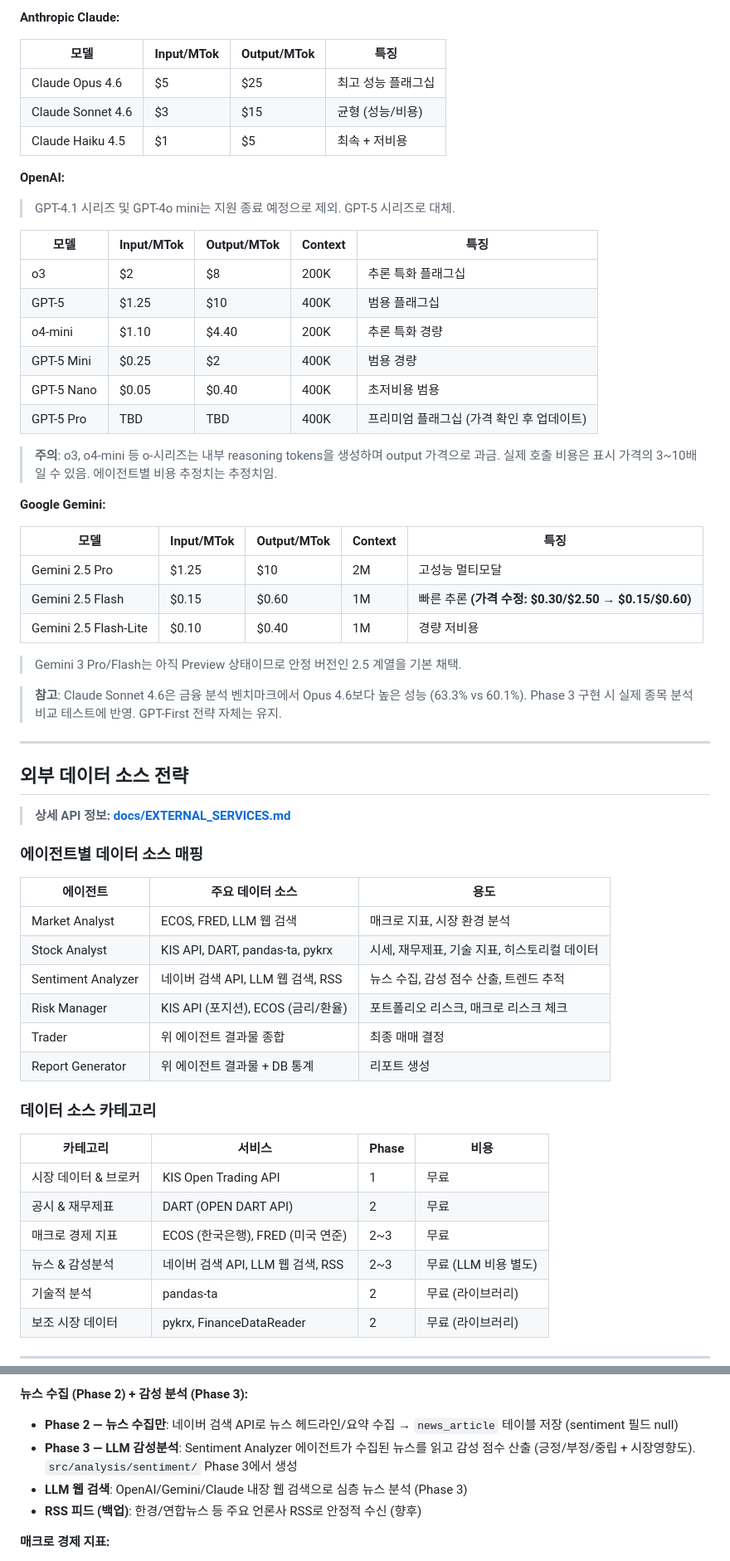
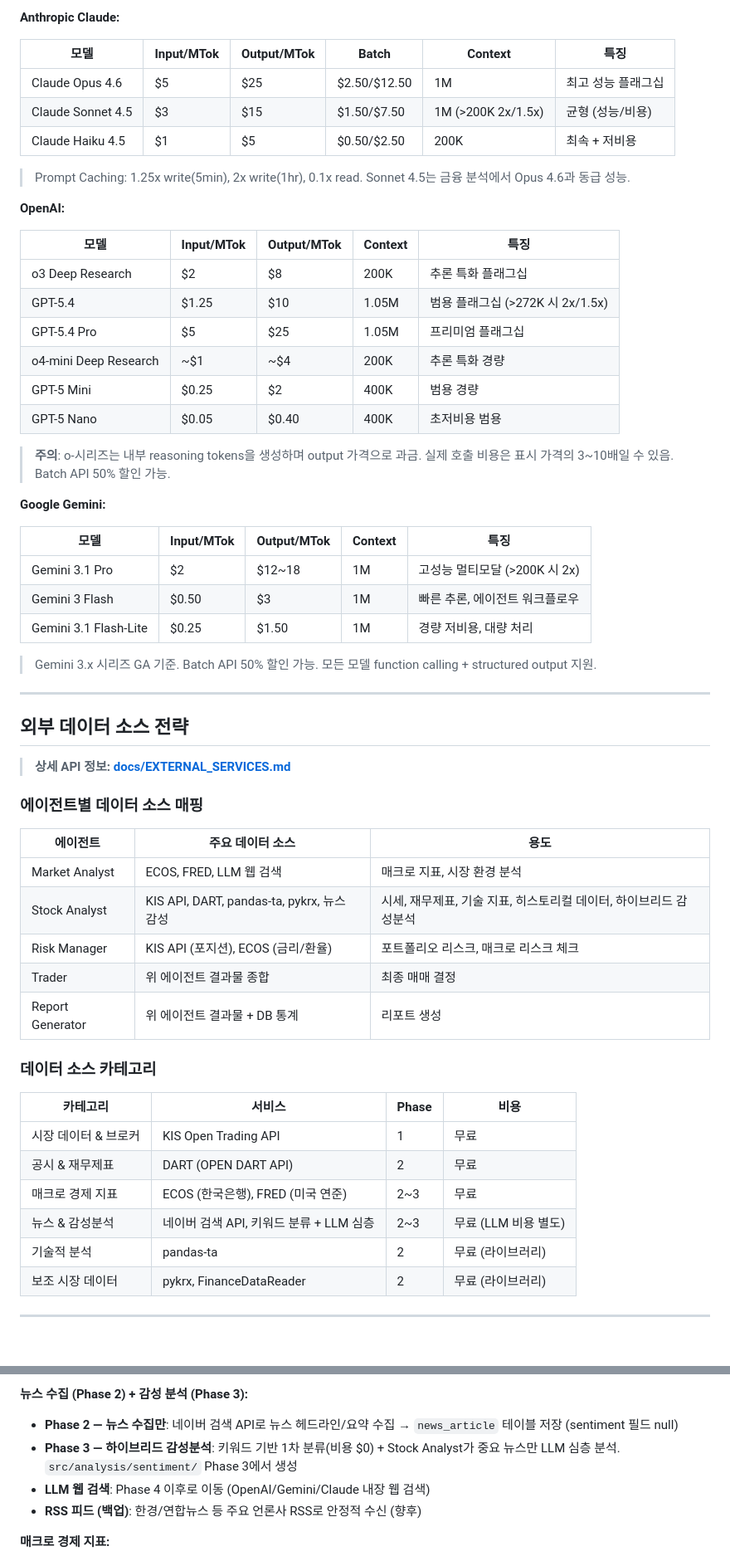
Before and after one commit to junohpark221/stock-trading-agent, a Markdown page: docs/DESIGN.md, 2 parts joined by grey strips. Shown at 83% size. Rendered like a GitHub page; blank space fills up the shorter version.

Commit message:
Phase 3: 계획 수립 및 DESIGN.md 수정

```diff
--- a/docs/DESIGN.md
+++ b/docs/DESIGN.md
@@ -247,40 +248,37 @@ PUT /api/admin/llm/config/trader
 
 **Anthropic Claude:**
 
-| 모델 | Input/MTok | Output/MTok | 특징 |
-|------|-----------|------------|------|
-| Claude Opus 4.6 | $5 | $25 | 최고 성능 플래그십 |
-| Claude Sonnet 4.6 | $3 | $15 | 균형 (성능/비용) |
-| Claude Haiku 4.5 | $1 | $5 | 최속 + 저비용 |
+| 모델 | Input/MTok | Output/MTok | Batch | Context | 특징 |
+|------|-----------|------------|-------|---------|------|
+| Claude Opus 4.6 | $5 | $25 | $2.50/$12.50 | 1M | 최고 성능 플래그십 |
+| Claude Sonnet 4.5 | $3 | $15 | $1.50/$7.50 | 1M (>200K 2x/1.5x) | 균형 (성능/비용) |
+| Claude Haiku 4.5 | $1 | $5 | $0.50/$2.50 | 200K | 최속 + 저비용 |
+
+> Prompt Caching: 1.25x write(5min), 2x write(1hr), 0.1x read. Sonnet 4.5는 금융 분석에서 Opus 4.6과 동급 성능.
 
 **OpenAI:**
-
-> GPT-4.1 시리즈 및 GPT-4o mini는 지원 종료 예정으로 제외. GPT-5 시리즈로 대체.
 
 | 모델 | Input/MTok | Output/MTok | Context | 특징 |
 |------|-----------|------------|---------|------|
-| o3 | $2 | $8 | 200K | 추론 특화 플래그십 |
-| GPT-5 | $1.25 | $10 | 400K | 범용 플래그십 |
-| o4-mini | $1.10 | $4.40 | 200K | 추론 특화 경량 |
+| o3 Deep Research | $2 | $8 | 200K | 추론 특화 플래그십 |
+| GPT-5.4 | $1.25 | $10 | 1.05M | 범용 플래그십 (>272K 시 2x/1.5x) |
+| GPT-5.4 Pro | $5 | $25 | 1.05M | 프리미엄 플래그십 |
+| o4-mini Deep Research | ~$1 | ~$4 | 200K | 추론 특화 경량 |
 | GPT-5 Mini | $0.25 | $2 | 400K | 범용 경량 |
 | GPT-5 Nano | $0.05 | $0.40 | 400K | 초저비용 범용 |
-| GPT-5 Pro | TBD | TBD | 400K | 프리미엄 플래그십 (가격 확인 후 업데이트) |
-
-> **주의**: o3, o4-mini 등 o-시리즈는 내부 reasoning tokens을 생성하며 output 가격으로 과금.
-> 실제 호출 비용은 표시 가격의 3~10배일 수 있음. 에이전트별 비용 추정치는 추정치임.
+
+> **주의**: o-시리즈는 내부 reasoning tokens을 생성하며 output 가격으로 과금.
+> 실제 호출 비용은 표시 가격의 3~10배일 수 있음. Batch API 50% 할인 가능.
 
 **Google Gemini:**
 
 | 모델 | Input/MTok | Output/MTok | Context | 특징 |
 |------|-----------|------------|---------|------|
-| Gemini 2.5 Pro | $1.25 | $10 | 2M | 고성능 멀티모달 |
-| Gemini 2.5 Flash | $0.15 | $0.60 | 1M | 빠른 추론 **(가격 수정: $0.30/$2.50 → $0.15/$0.60)** |
-| Gemini 2.5 Flash-Lite | $0.10 | $0.40 | 1M | 경량 저비용 |
-
-> Gemini 3 Pro/Flash는 아직 Preview 상태이므로 안정 버전인 2.5 계열을 기본 채택.
-
-> **참고**: Claude Sonnet 4.6은 금융 분석 벤치마크에서 Opus 4.6보다 높은 성능 (63.3% vs 60.1%).
-> Phase 3 구현 시 실제 종목 분석 비교 테스트에 반영. GPT-First 전략 자체는 유지.
+| Gemini 3.1 Pro | $2 | $12~18 | 1M | 고성능 멀티모달 (>200K 시 2x) |
+| Gemini 3 Flash | $0.50 | $3 | 1M | 빠른 추론, 에이전트 워크플로우 |
+| Gemini 3.1 Flash-Lite | $0.25 | $1.50 | 1M | 경량 저비용, 대량 처리 |
+
+> Gemini 3.x 시리즈 GA 기준. Batch API 50% 할인 가능. 모든 모델 function calling + structured output 지원.
 
 ---
 
@@ -293,8 +291,7 @@ PUT /api/admin/llm/config/trader
 | 에이전트 | 주요 데이터 소스 | 용도 |
 |---------|----------------|------|
 | Market Analyst | ECOS, FRED, LLM 웹 검색 | 매크로 지표, 시장 환경 분석 |
-| Stock Analyst | KIS API, DART, pandas-ta, pykrx | 시세, 재무제표, 기술 지표, 히스토리컬 데이터 |
-| Sentiment Analyzer | 네이버 검색 API, LLM 웹 검색, RSS | 뉴스 수집, 감성 점수 산출, 트렌드 추적 |
+| Stock Analyst | KIS API, DART, pandas-ta, pykrx, 뉴스 감성 | 시세, 재무제표, 기술 지표, 히스토리컬 데이터, 하이브리드 감성분석 |
 | Risk Manager | KIS API (포지션), ECOS (금리/환율) | 포트폴리오 리스크, 매크로 리스크 체크 |
 | Trader | 위 에이전트 결과물 종합 | 최종 매매 결정 |
 | Report Generator | 위 에이전트 결과물 + DB 통계 | 리포트 생성 |
@@ -306,7 +303,7 @@ PUT /api/admin/llm/config/trader
 | 시장 데이터 & 브로커 | KIS Open Trading API | 1 | 무료 |
 | 공시 & 재무제표 | DART (OPEN DART API) | 2 | 무료 |
 | 매크로 경제 지표 | ECOS (한국은행), FRED (미국 연준) | 2~3 | 무료 |
-| 뉴스 & 감성분석 | 네이버 검색 API, LLM 웹 검색, RSS | 2~3 | 무료 (LLM 비용 별도) |
+| 뉴스 & 감성분석 | 네이버 검색 API, 키워드 분류 + LLM 심층 | 2~3 | 무료 (LLM 비용 별도) |
 | 기술적 분석 | pandas-ta | 2 | 무료 (라이브러리) |
 | 보조 시장 데이터 | pykrx, FinanceDataReader | 2 | 무료 (라이브러리) |
 
@@ -974,8 +978,8 @@ def calculate_rsi(prices: pd.Series, period: int = 14) -> pd.Series:
 
 **뉴스 수집 (Phase 2) + 감성 분석 (Phase 3):**
 - **Phase 2 — 뉴스 수집만**: 네이버 검색 API로 뉴스 헤드라인/요약 수집 → `news_article` 테이블 저장 (sentiment 필드 null)
-- **Phase 3 — LLM 감성분석**: Sentiment Analyzer 에이전트가 수집된 뉴스를 읽고 감성 점수 산출 (긍정/부정/중립 + 시장영향도). `src/analysis/sentiment/` Phase 3에서 생성
-- **LLM 웹 검색**: OpenAI/Gemini/Claude 내장 웹 검색으로 심층 뉴스 분석 (Phase 3)
+- **Phase 3 — 하이브리드 감성분석**: 키워드 기반 1차 분류(비용 $0) + Stock Analyst가 중요 뉴스만 LLM 심층 분석. `src/analysis/sentiment/` Phase 3에서 생성
+- **LLM 웹 검색**: Phase 4 이후로 이동 (OpenAI/Gemini/Claude 내장 웹 검색)
 - **RSS 피드 (백업)**: 한경/연합뉴스 등 주요 언론사 RSS로 안정적 수신 (향후)
 
 **매크로 경제 지표:**
```
Also changed, not shown: other parts of docs/DESIGN.md (+82 -88 lines), 1 other file.
